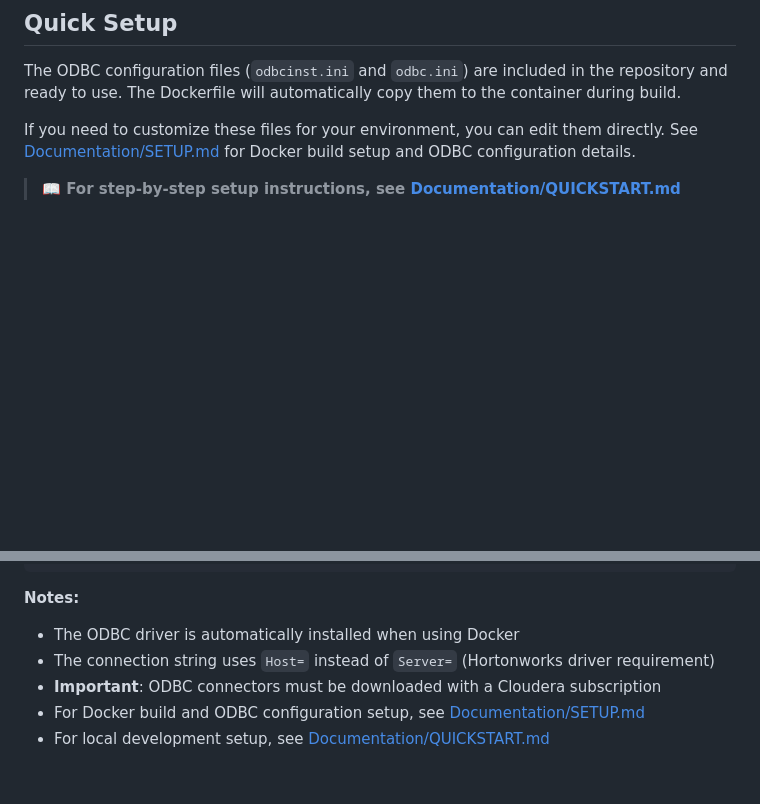
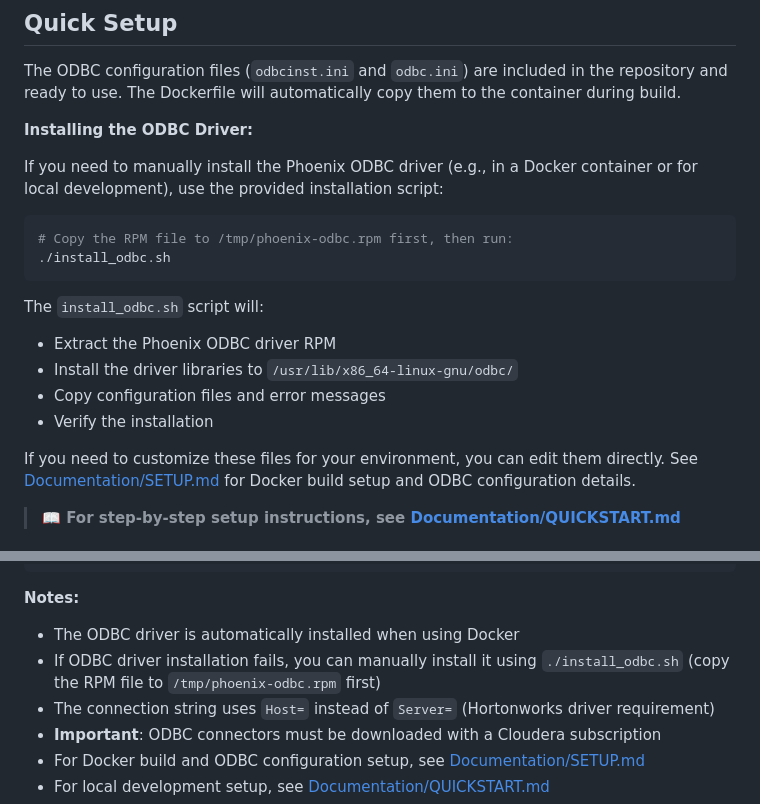
Before and after one commit to BrooksIan/PhoenixDotNet, a Markdown page: README.md, 2 parts joined by grey strips. Drawn GitHub-style; blank space fills up the shorter version.

````diff
--- a/README.md
+++ b/README.md
@@ -43,6 +43,21 @@ A C# .NET web application that provides a REST API and SQL Search GUI for Apache
 ## Quick Setup
 
 The ODBC configuration files (`odbcinst.ini` and `odbc.ini`) are included in the repository and ready to use. The Dockerfile will automatically copy them to the container during build.
+
+**Installing the ODBC Driver:**
+
+If you need to manually install the Phoenix ODBC driver (e.g., in a Docker container or for local development), use the provided installation script:
+
+```bash
+# Copy the RPM file to /tmp/phoenix-odbc.rpm first, then run:
+./install_odbc.sh
+```
+
+The `install_odbc.sh` script will:
+- Extract the Phoenix ODBC driver RPM
+- Install the driver libraries to `/usr/lib/x86_64-linux-gnu/odbc/`
+- Copy configuration files and error messages
+- Verify the installation
 
 If you need to customize these files for your environment, you can edit them directly. See [Documentation/SETUP.md](Documentation/SETUP.md) for Docker build setup and ODBC configuration details.
 
@@ -144,6 +159,7 @@ Edit `appsettings.json` to match your Phoenix setup:
 
 **Notes:**
 - The ODBC driver is automatically installed when using Docker
+- If ODBC driver installation fails, you can manually install it using `./install_odbc.sh` (copy the RPM file to `/tmp/phoenix-odbc.rpm` first)
 - The connection string uses `Host=` instead of `Server=` (Hortonworks driver requirement)
 - **Important**: ODBC connectors must be downloaded with a Cloudera subscription
 - For Docker build and ODBC configuration setup, see [Documentation/SETUP.md](Documentation/SETUP.md)
````
